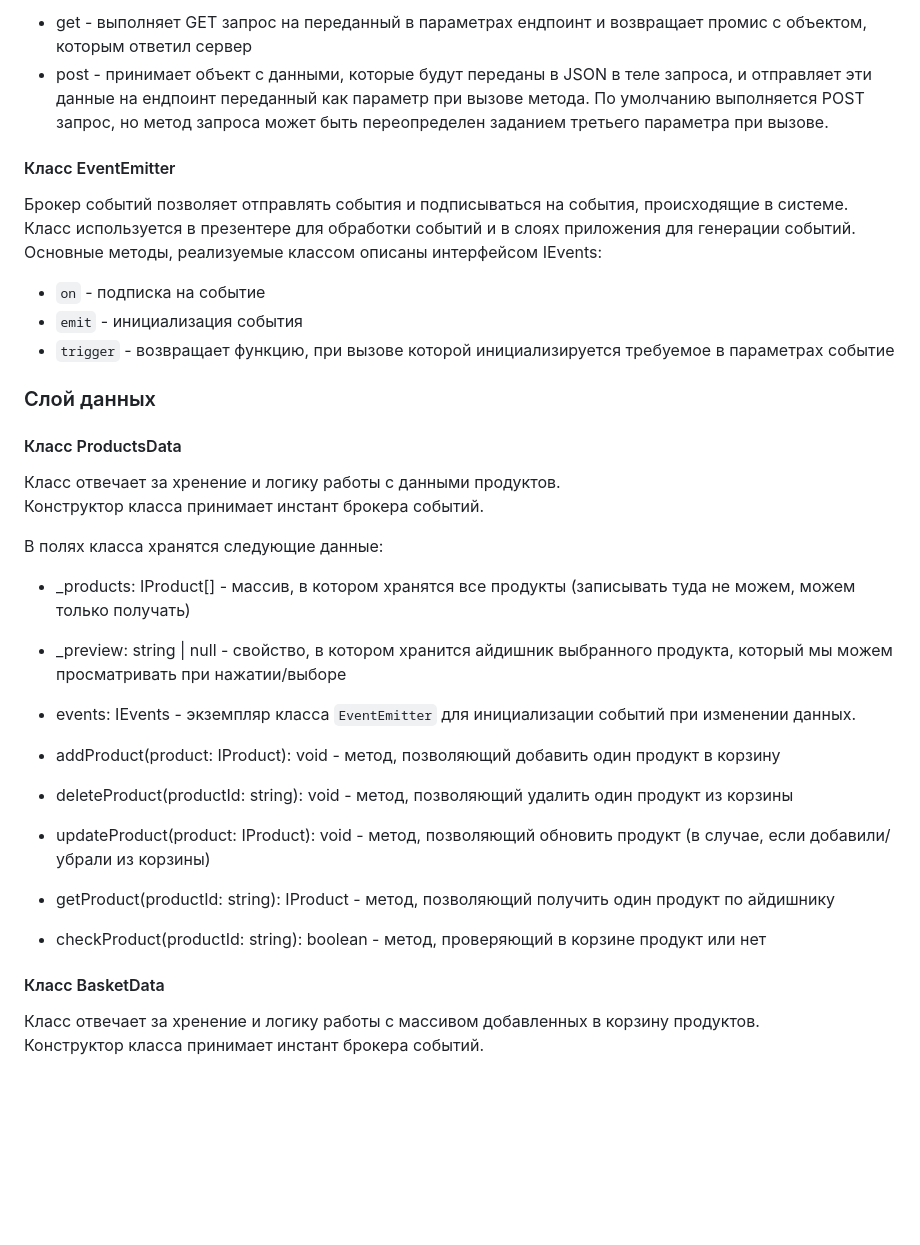
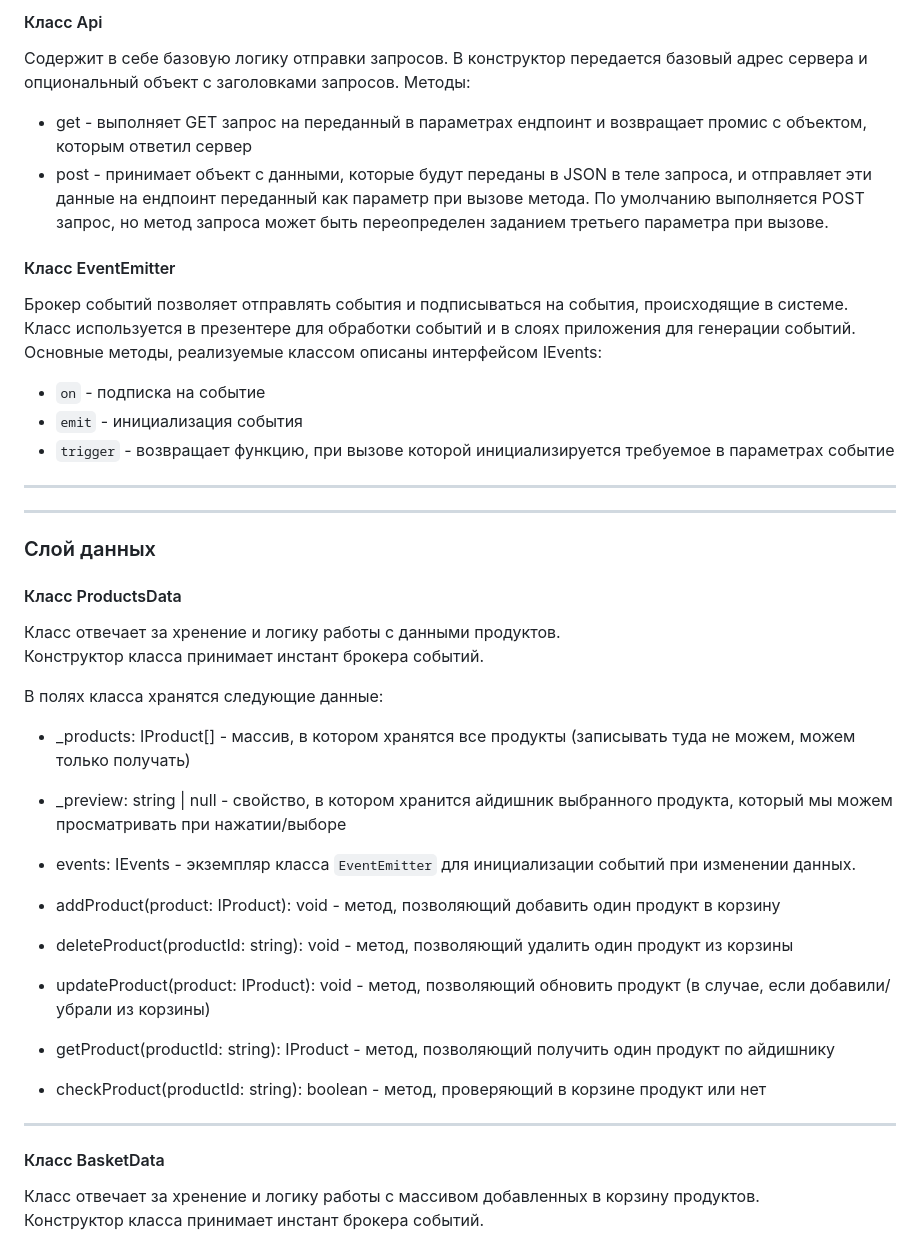
Before and after one commit to foorster/web-larek-frontend, a Markdown page: README.md, the part around one of its changes. GitHub-like rendering; blank space fills up the shorter version.

````diff
--- a/README.md
+++ b/README.md
@@ -124,27 +149,36 @@ type TSucсess = Pick<IOrder, 'total'>;
 
-  - get - выполняет GET запрос на переданный в параметрах ендпоинт и возвращает промис с объектом, которым ответил сервер
-  - post - принимает объект с данными, которые будут переданы в JSON в теле запроса, и отправляет эти данные на ендпоинт переданный как параметр при вызове метода. По умолчанию выполняется POST запрос, но метод запроса может быть переопределен заданием третьего параметра при вызове.
+#### Класс Api
 
-  #### Класс EventEmitter
+Содержит в себе базовую логику отправки запросов. В конструктор передается базовый адрес сервера и опциональный объект с заголовками запросов. Методы:
 
-  Брокер событий позволяет отправлять события и подписываться на события, происходящие в системе. Класс используется в презентере для обработки событий и в слоях приложения для генерации событий.
-  Основные методы, реализуемые классом описаны интерфейсом IEvents:
+- get - выполняет GET запрос на переданный в параметрах ендпоинт и возвращает промис с объектом, которым ответил сервер
+- post - принимает объект с данными, которые будут переданы в JSON в теле запроса, и отправляет эти данные на ендпоинт переданный как параметр при вызове метода. По умолчанию выполняется POST запрос, но метод запроса может быть переопределен заданием третьего параметра при вызове.
 
-  - ```on``` - подписка на событие
-  - ```emit``` - инициализация события
-  - ```trigger``` - возвращает функцию, при вызове которой инициализируется требуемое в параметрах событие
+#### Класс EventEmitter
 
+Брокер событий позволяет отправлять события и подписываться на события, происходящие в системе. Класс используется в презентере для обработки событий и в слоях приложения для генерации событий.
+Основные методы, реализуемые классом описаны интерфейсом IEvents:
+
+- `on` - подписка на событие
+- `emit` - инициализация события
+- `trigger` - возвращает функцию, при вызове которой инициализируется требуемое в параметрах событие
+
+---
+
+---
 
 ### Слой данных
 
 #### Класс ProductsData
+
 Класс отвечает за хренение и логику работы с данными продуктов. \
 Конструктор класса принимает инстант брокера событий.
 
 В полях класса хранятся следующие данные:
-- _products: IProduct[] - массив, в котором хранятся все продукты (записывать туда не можем, можем только получать)
-- _preview: string | null - свойство, в котором хранится айдишник выбранного продукта, который мы можем просматривать при нажатии/выборе
-- events: IEvents - экземпляр класса  `EventEmitter` для инициализации событий при изменении данных.
+
+- \_products: IProduct[] - массив, в котором хранятся все продукты (записывать туда не можем, можем только получать)
+- \_preview: string | null - свойство, в котором хранится айдишник выбранного продукта, который мы можем просматривать при нажатии/выборе
+- events: IEvents - экземпляр класса `EventEmitter` для инициализации событий при изменении данных.
 
 - addProduct(product: IProduct): void - метод, позволяющий добавить один продукт в корзину
 - deleteProduct(productId: string): void - метод, позволяющий удалить один продукт из корзины
@@ -152,7 +186,10 @@ type TSucсess = Pick<IOrder, 'total'>;
 - getProduct(productId: string): IProduct - метод, позволяющий получить один продукт по айдишнику
 - checkProduct(productId: string): boolean - метод, проверяющий в корзине продукт или нет
 
+---
+
 #### Класс BasketData
+
 Класс отвечает за хренение и логику работы с массивом добавленных в корзину продуктов. \
 Конструктор класса принимает инстант брокера событий.
 
````
Also changed, not shown: other parts of README.md (+144 -35 lines).
